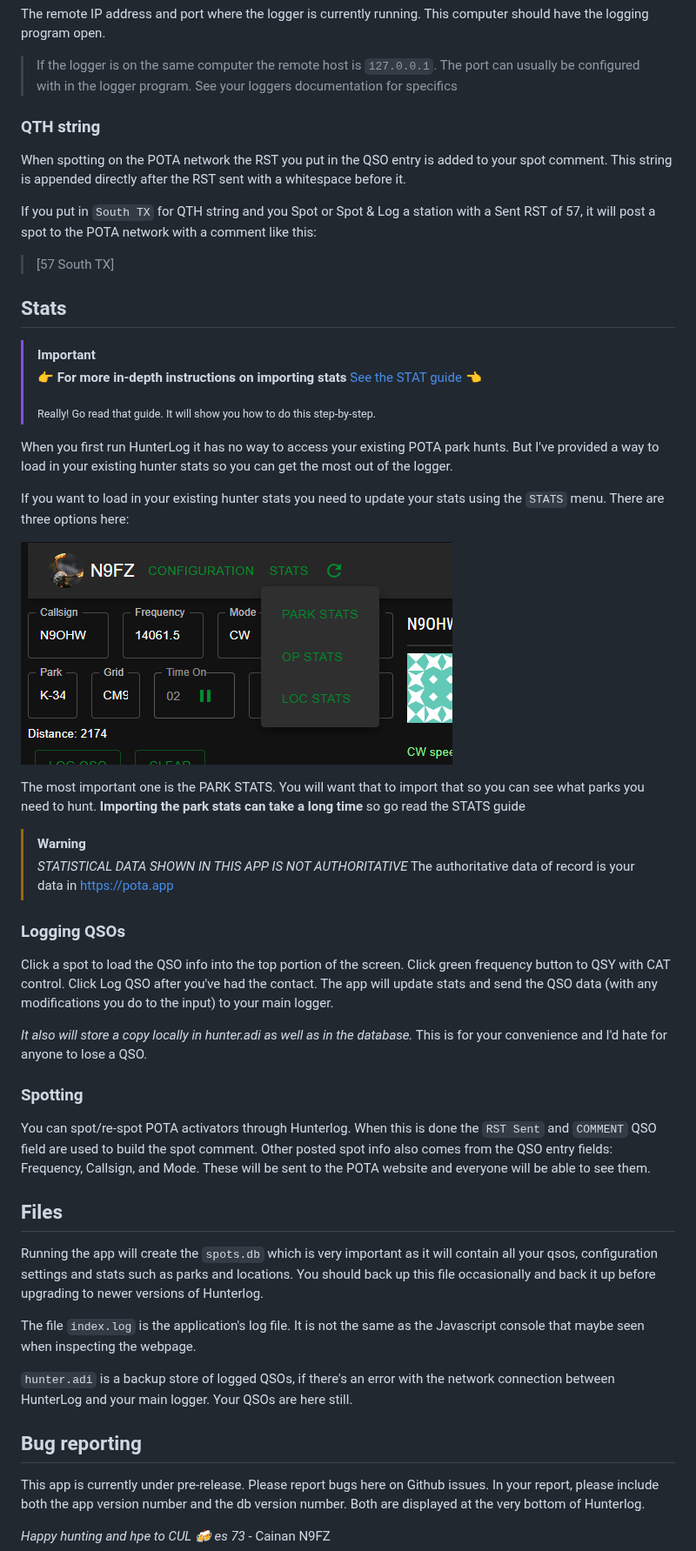
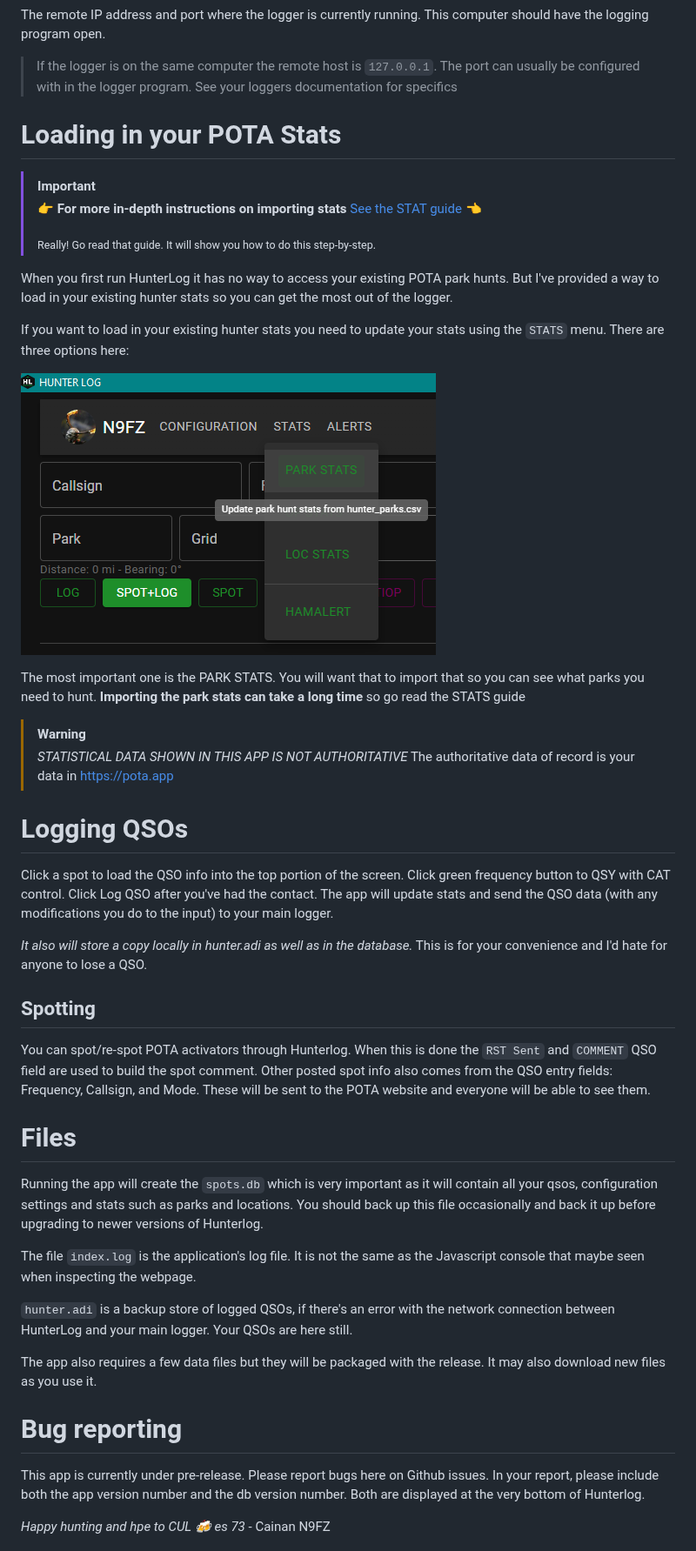
Before and after one commit to cwhelchel/hunterlog, a Markdown page: README.md, the part around one of its changes. Shown at 87% size. Rendered like a GitHub page; pictures changed too: docs/img/stats.png.

```diff
--- a/README.md
+++ b/README.md
@@ -85,16 +106,8 @@ The remote IP address and port where the logger is currently running. This compu
 > The port can usually be configured with in the logger program. See your loggers
 > documentation for specifics
 
-### QTH string
 
-When spotting on the POTA network the RST you put in the QSO entry is added to your spot comment. This string is appended directly after the RST sent with a whitespace before it.
-
-If you put in `South TX` for QTH string and you Spot or Spot & Log a station with a Sent
-RST of 57, it will post a spot to the POTA network with a comment like this:
-
-> [57 South TX]
-
-## Stats
+# Loading in your POTA Stats
 
 > [!IMPORTANT]
 > 👉 **For more in-depth instructions on importing stats** [See the STAT guide](docs/STATS.md) 👈
@@ -118,21 +131,21 @@ you can see what parks you need to hunt.
 >*STATISTICAL DATA SHOWN IN THIS APP IS NOT AUTHORITATIVE* The authoritative data
 of record is your data in https://pota.app
 
-### Logging QSOs
+# Logging QSOs
 
 Click a spot to load the QSO info into the top portion of the screen. Click green frequency button to QSY with CAT control. Click Log QSO after you've had the contact. The app will update stats and send the QSO data (with any modifications you do to the input) to your main logger.
 
 *It also will store a copy locally in hunter.adi as well as in the database.* This
 is for your convenience and I'd hate for anyone to lose a QSO.
 
-### Spotting
+## Spotting
 
 You can spot/re-spot POTA activators through Hunterlog. When this is done the
 `RST Sent` and `COMMENT` QSO field are used to build the spot comment. Other
 posted spot info also comes from the QSO entry fields: Frequency, Callsign, and Mode.
 These will be sent to the POTA website and everyone will be able to see them.
 
-## Files
+# Files
 
 Running the app will create the `spots.db` which is very important as it will
 contain all your qsos, configuration settings and stats such as parks and
@@ -145,8 +158,10 @@ Javascript console that maybe seen when inspecting the webpage.
 `hunter.adi` is a backup store of logged QSOs, if there's an error with the network
 connection between HunterLog and your main logger. Your QSOs are here still.
 
+The app also requires a few data files but they will be packaged with the release.
+It may also download new files as you use it.
 
-## Bug reporting
+# Bug reporting
 
 This app is currently under pre-release. Please report bugs here on Github
 issues. In your report, please include both the app version number and the db
```
Also changed, not shown: other parts of README.md (+21 -0 lines), docs/STATS.md (+30 -5 lines), docs/USER_GUIDE.md (+18 -1 lines), docs/img/config.png, docs/img/qso_entry_1.png, 1 other file.
